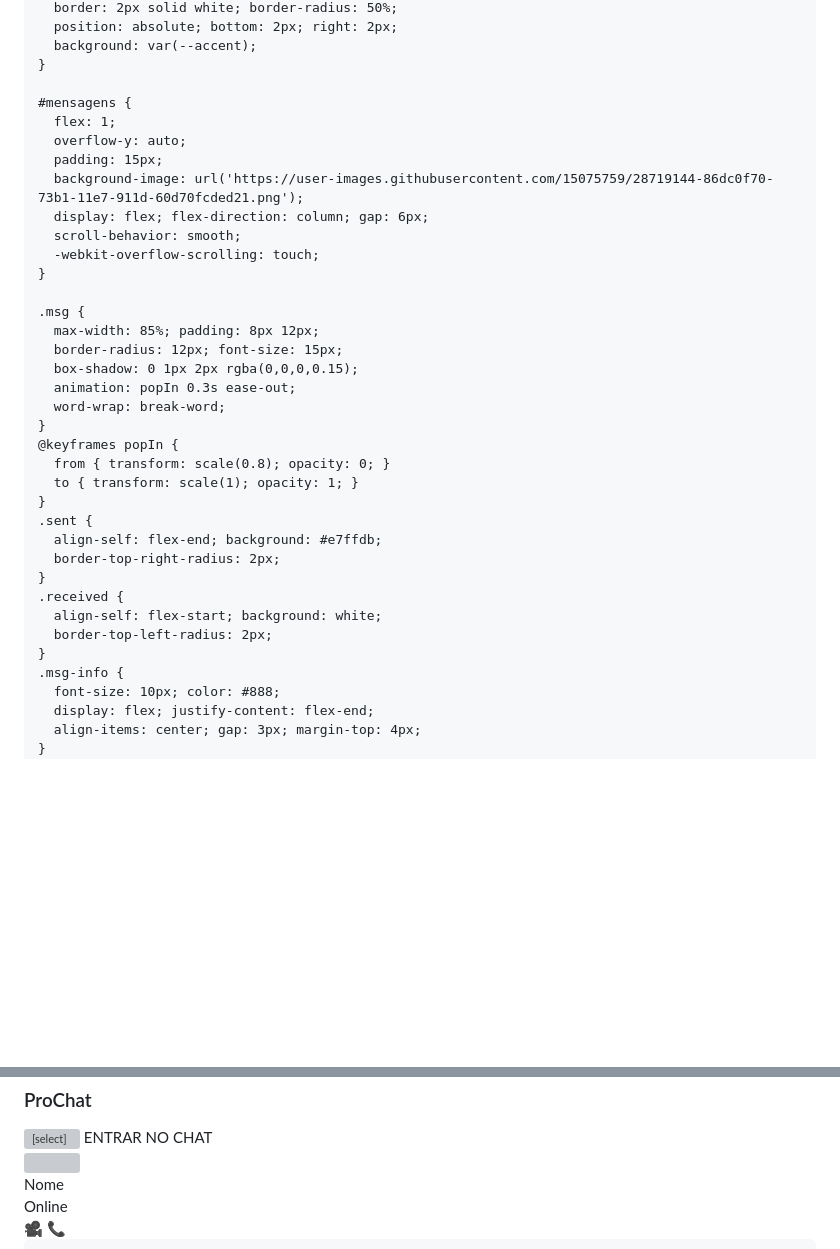
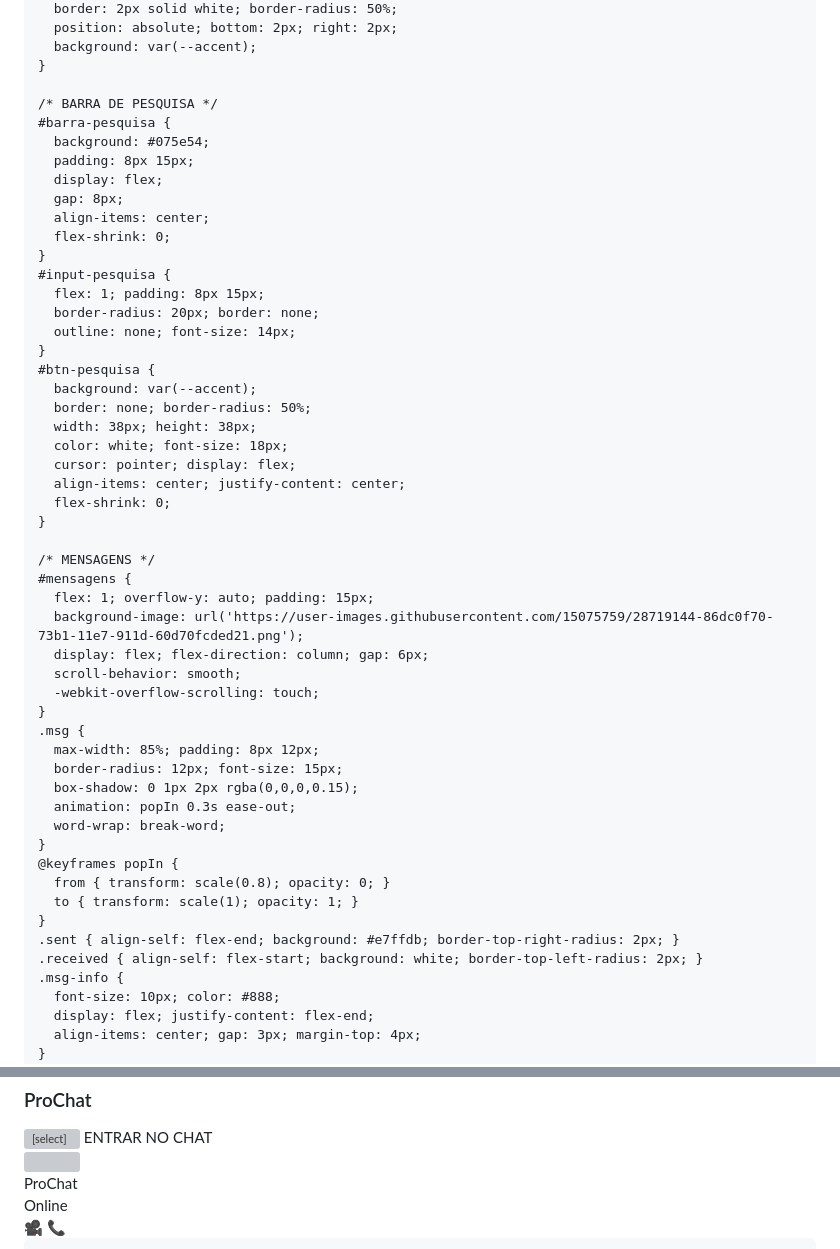
Before and after one commit to 95673/prochat, a Markdown page: README.md, 2 parts joined by grey strips. Rendered like a GitHub page; blank space fills up the shorter version; grey boxes are pictures that could not be loaded.

```diff
--- a/README.md
+++ b/README.md
@@ -103,16 +94,38 @@
       background: var(--accent);
     }
 
+    /* BARRA DE PESQUISA */
+    #barra-pesquisa {
+      background: #075e54;
+      padding: 8px 15px;
+      display: flex;
+      gap: 8px;
+      align-items: center;
+      flex-shrink: 0;
+    }
+    #input-pesquisa {
+      flex: 1; padding: 8px 15px;
+      border-radius: 20px; border: none;
+      outline: none; font-size: 14px;
+    }
+    #btn-pesquisa {
+      background: var(--accent);
+      border: none; border-radius: 50%;
+      width: 38px; height: 38px;
+      color: white; font-size: 18px;
+      cursor: pointer; display: flex;
+      align-items: center; justify-content: center;
+      flex-shrink: 0;
+    }
+
+    /* MENSAGENS */
     #mensagens {
-      flex: 1;
-      overflow-y: auto;
-      padding: 15px;
+      flex: 1; overflow-y: auto; padding: 15px;
       background-image: url('https://user-images.githubusercontent.com/15075759/28719144-86dc0f70-73b1-11e7-911d-60d70fcded21.png');
       display: flex; flex-direction: column; gap: 6px;
       scroll-behavior: smooth;
       -webkit-overflow-scrolling: touch;
     }
-
     .msg {
       max-width: 85%; padding: 8px 12px;
       border-radius: 12px; font-size: 15px;
@@ -124,14 +137,8 @@
       from { transform: scale(0.8); opacity: 0; }
       to { transform: scale(1); opacity: 1; }
     }
-    .sent {
-      align-self: flex-end; background: #e7ffdb;
-      border-top-right-radius: 2px;
-    }
-    .received {
-      align-self: flex-start; background: white;
-      border-top-left-radius: 2px;
-    }
+    .sent { align-self: flex-end; background: #e7ffdb; border-top-right-radius: 2px; }
+    .received { align-self: flex-start; background: white; border-top-left-radius: 2px; }
     .msg-info {
       font-size: 10px; color: #888;
       display: flex; justify-content: flex-end;
@@ -235,7 +233,7 @@
         <div id="status-indicador" class="status-dot"></div>
       </div>
       <div style="flex:1">
-        <div id="display-nome" style="font-weight:600; font-size:17px">Nome</div>
+        <div id="display-nome" style="font-weight:600; font-size:17px">ProChat</div>
         <div id="display-estado" style="font-size:12px; opacity:0.9">Online</div>
       </div>
       <button class="btn-action" style="background:none" onclick="ativarVideo()">🎥</button>
```
Also changed, not shown: other parts of README.md (+130 -106 lines).
